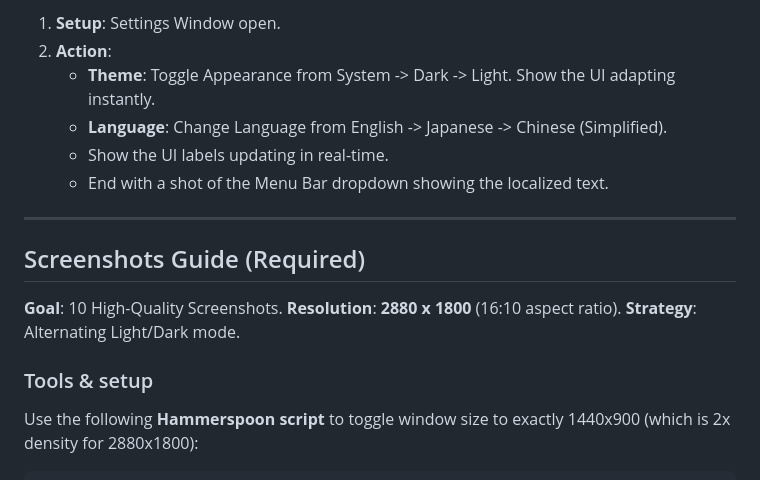
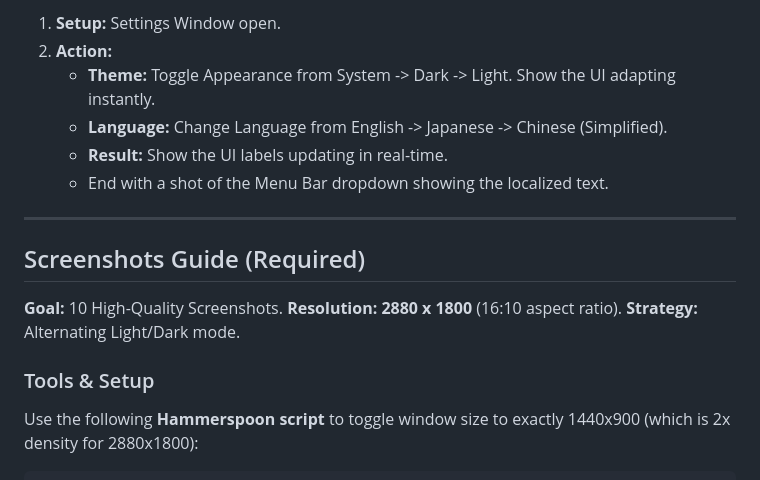
Before and after one commit to xcv58/ShortcutCycle, a Markdown page: ShortcutCycle/AppStoreMetadata.md, the part around one of its changes. Rendered like a GitHub page.

````diff
--- a/ShortcutCycle/AppStoreMetadata.md
+++ b/ShortcutCycle/AppStoreMetadata.md
@@ -104,20 +120,20 @@ We need **3 screencasts**, each **15-30 seconds** long. We will use `KeyCastr` t
 
-1.  **Setup**: Settings Window open.
-2.  **Action**:
-    *   **Theme**: Toggle Appearance from System -> Dark -> Light. Show the UI adapting instantly.
-    *   **Language**: Change Language from English -> Japanese -> Chinese (Simplified).
-    *   Show the UI labels updating in real-time.
-    *   End with a shot of the Menu Bar dropdown showing the localized text.
+1.  **Setup:** Settings Window open.
+2.  **Action:**
+    * **Theme:** Toggle Appearance from System -> Dark -> Light. Show the UI adapting instantly.
+    * **Language:** Change Language from English -> Japanese -> Chinese (Simplified).
+    * **Result:** Show the UI labels updating in real-time.
+    * End with a shot of the Menu Bar dropdown showing the localized text.
 
 ---
 
 ## Screenshots Guide (Required)
 
-**Goal**: 10 High-Quality Screenshots.
-**Resolution**: **2880 x 1800** (16:10 aspect ratio).
-**Strategy**: Alternating Light/Dark mode.
+**Goal:** 10 High-Quality Screenshots.
+**Resolution:** **2880 x 1800** (16:10 aspect ratio).
+**Strategy:** Alternating Light/Dark mode.
 
-### Tools & setup
+### Tools & Setup
 Use the following **Hammerspoon script** to toggle window size to exactly 1440x900 (which is 2x density for 2880x1800):
 
 ```lua
````
Also changed, not shown: other parts of ShortcutCycle/AppStoreMetadata.md (+69 -54 lines).
